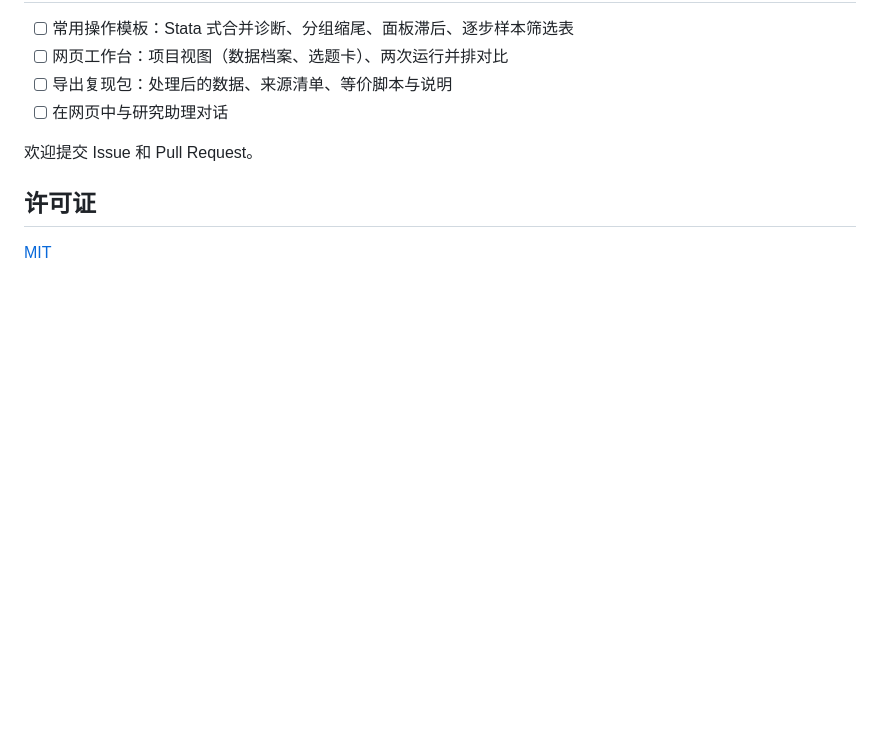
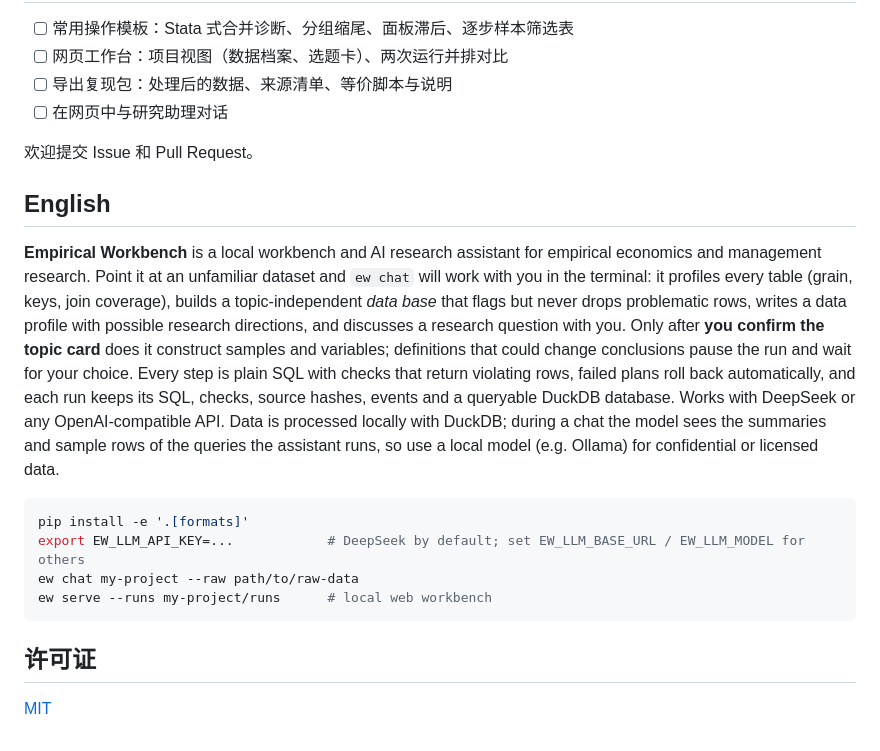
Before and after one commit to xyizhan/empirical-workbench, a Markdown page: README.md, the part around one of its changes. GitHub-like rendering; blank space fills up the shorter version.

Commit message:
Polish the GitHub landing page with a centered hero, interface gallery, workflow diagram, English summary and share image
Co-Authored-By: Claude Opus 5.5 <noreply@anthropic.com>

````diff
--- a/README.md
+++ b/README.md
@@ -145,6 +166,17 @@ cd frontend && npm install && npm run build   # 修改网页前端后重新构
 
 欢迎提交 Issue 和 Pull Request。
 
+## English
+
+**Empirical Workbench** is a local workbench and AI research assistant for empirical economics and management research. Point it at an unfamiliar dataset and `ew chat` will work with you in the terminal: it profiles every table (grain, keys, join coverage), builds a topic-independent *data base* that flags but never drops problematic rows, writes a data profile with possible research directions, and discusses a research question with you. Only after **you confirm the topic card** does it construct samples and variables; definitions that could change conclusions pause the run and wait for your choice. Every step is plain SQL with checks that return violating rows, failed plans roll back automatically, and each run keeps its SQL, checks, source hashes, events and a queryable DuckDB database. Works with DeepSeek or any OpenAI-compatible API. Data is processed locally with DuckDB; during a chat the model sees the summaries and sample rows of the queries the assistant runs, so use a local model (e.g. Ollama) for confidential or licensed data.
+
+```sh
+pip install -e '.[formats]'
+export EW_LLM_API_KEY=...            # DeepSeek by default; set EW_LLM_BASE_URL / EW_LLM_MODEL for others
+ew chat my-project --raw path/to/raw-data
+ew serve --runs my-project/runs      # local web workbench
+```
+
 ## 许可证
 
 [MIT](LICENSE)
````
Also changed, not shown: other parts of README.md (+37 -16 lines), docs/assets/screens/checks-rollback.png (added), docs/assets/screens/decision.png (added), docs/assets/screens/query.png (added), docs/assets/social-preview.png (added).
